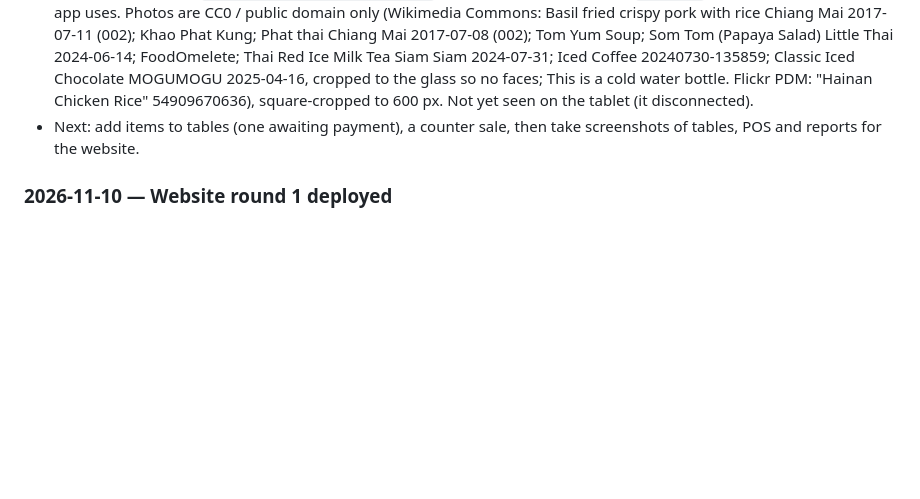
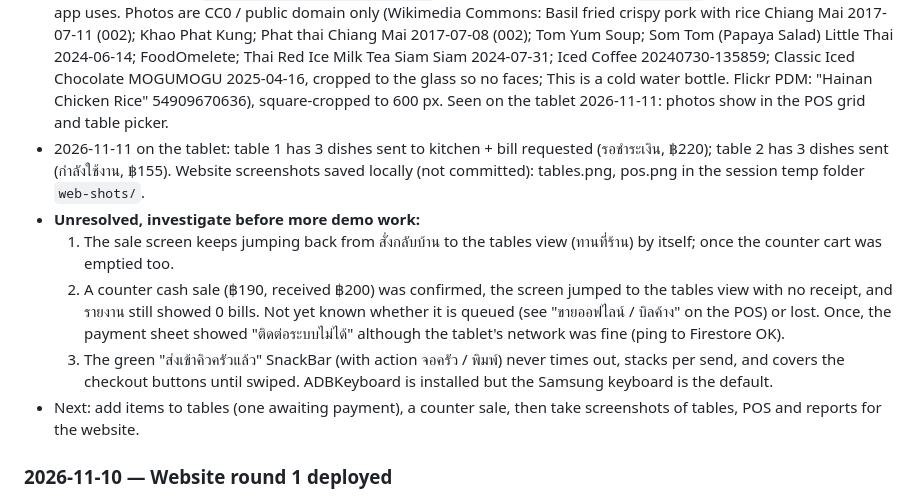
Before and after one commit to patyotaus-gif/shop_pos, a Markdown page: docs/HANDOFF.md, the part around the change. Rendered like a GitHub page; blank space fills up the shorter version.

Commit message:
Log demo screenshots and open POS issues found on the tablet
Co-Authored-By: Claude Opus 5.5 <noreply@anthropic.com>

```diff
--- a/docs/HANDOFF.md
+++ b/docs/HANDOFF.md
@@ -127,7 +127,22 @@ it will be offered 1.2.75 by the in-app updater.
   Siam 2024-07-31; Iced Coffee 20240730-135859; Classic Iced Chocolate MOGUMOGU
   2025-04-16, cropped to the glass so no faces; This is a cold water bottle.
   Flickr PDM: "Hainan Chicken Rice" 54909670636), square-cropped to 600 px.
-  Not yet seen on the tablet (it disconnected).
+  Seen on the tablet 2026-11-11: photos show in the POS grid and table picker.
+- 2026-11-11 on the tablet: table 1 has 3 dishes sent to kitchen + bill
+  requested (รอชำระเงิน, ฿220); table 2 has 3 dishes sent (กำลังใช้งาน, ฿155).
+  Website screenshots saved locally (not committed): tables.png, pos.png in the
+  session temp folder `web-shots/`.
+- **Unresolved, investigate before more demo work:**
+  1. The sale screen keeps jumping back from สั่งกลับบ้าน to the tables view
+     (ทานที่ร้าน) by itself; once the counter cart was emptied too.
+  2. A counter cash sale (฿190, received ฿200) was confirmed, the screen jumped
+     to the tables view with no receipt, and รายงาน still showed 0 bills.
+     Not yet known whether it is queued (see "ขายออฟไลน์ / บิลค้าง" on the POS)
+     or lost. Once, the payment sheet showed "ติดต่อระบบไม่ได้" although the
+     tablet's network was fine (ping to Firestore OK).
+  3. The green "ส่งเข้าคิวครัวแล้ว" SnackBar (with action จอครัว / พิมพ์) never
+     times out, stacks per send, and covers the checkout buttons until swiped.
+  ADBKeyboard is installed but the Samsung keyboard is the default.
 - Next: add items to tables (one awaiting payment), a counter sale, then take
   screenshots of tables, POS and reports for the website.
 
```
